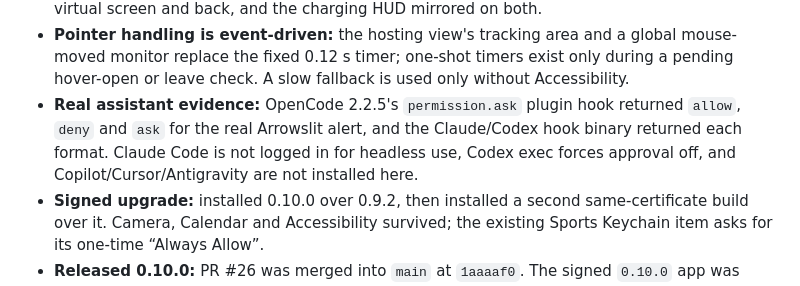
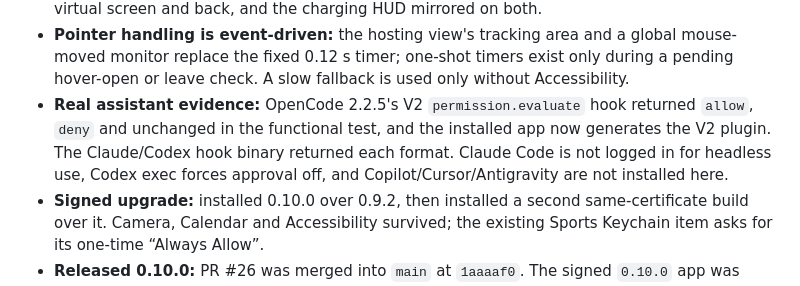
Before and after one commit to j4yop/arrowslit, a Markdown page: Docs/DynamicLedge-Parity-Tickets.md, the part around the change. Drawn GitHub-style.

```diff
--- a/Docs/DynamicLedge-Parity-Tickets.md
+++ b/Docs/DynamicLedge-Parity-Tickets.md
@@ -46,7 +46,7 @@
 - **The parity harness is live:** `Scripts/parity.sh` drives compact, home, elongated, launcher, tray, clipboard, HUD, goal, player and agent states, checks panel sizes, and compares the shape/alpha mask against `Docs/Images/Parity-Golden`. See `Docs/Parity/README.md`.
 - **Multi-display was verified on a real virtual second screen:** two panels appeared, pointer handoff moved the expanded panel between them, Follow the pointer moved the panel to the virtual screen and back, and the charging HUD mirrored on both.
 - **Pointer handling is event-driven:** the hosting view's tracking area and a global mouse-moved monitor replace the fixed 0.12 s timer; one-shot timers exist only during a pending hover-open or leave check. A slow fallback is used only without Accessibility.
-- **Real assistant evidence:** OpenCode 2.2.5's `permission.ask` plugin hook returned `allow`, `deny` and `ask` for the real Arrowslit alert, and the Claude/Codex hook binary returned each format. Claude Code is not logged in for headless use, Codex exec forces approval off, and Copilot/Cursor/Antigravity are not installed here.
+- **Real assistant evidence:** OpenCode 2.2.5's V2 `permission.evaluate` hook returned `allow`, `deny` and unchanged in the functional test, and the installed app now generates the V2 plugin. The Claude/Codex hook binary returned each format. Claude Code is not logged in for headless use, Codex exec forces approval off, and Copilot/Cursor/Antigravity are not installed here.
 - **Signed upgrade:** installed 0.10.0 over 0.9.2, then installed a second same-certificate build over it. Camera, Calendar and Accessibility survived; the existing Sports Keychain item asks for its one-time “Always Allow”.
 - **Released 0.10.0:** PR #26 was merged into `main` at `1aaaaf0`. The signed `0.10.0` app was published as Latest and the Homebrew cask was updated.
 - **Released 0.10.1:** PR #27 was merged into `main` at `4fa7c84`. The signed `0.10.1` DMG, checksum and update manifest are public at `v0.10.1` (Latest), the Homebrew cask PR #2 was merged, and `brew upgrade --cask arrowslit` installed 0.10.1 on this Mac.
```
Also changed, not shown: Docs/Agent-Approval-Security.md (+2 -1 lines).
